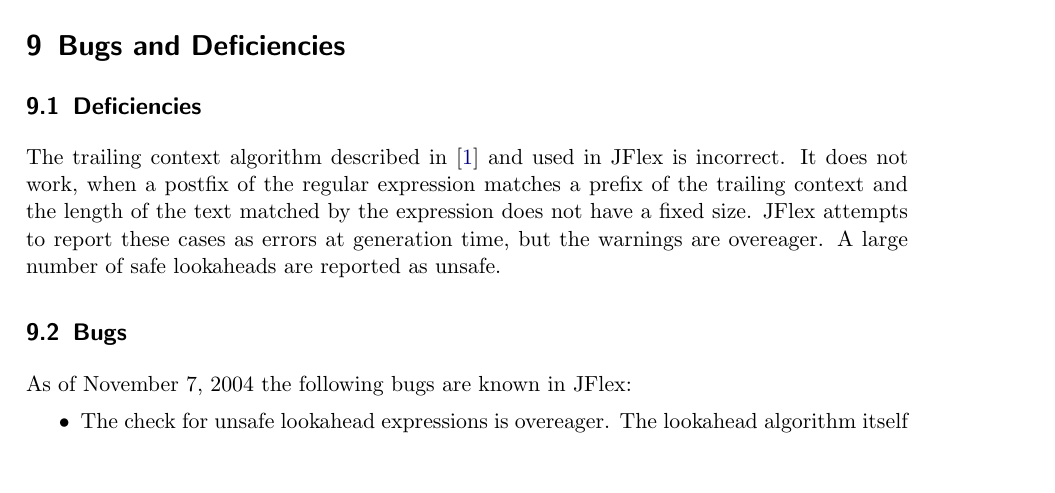
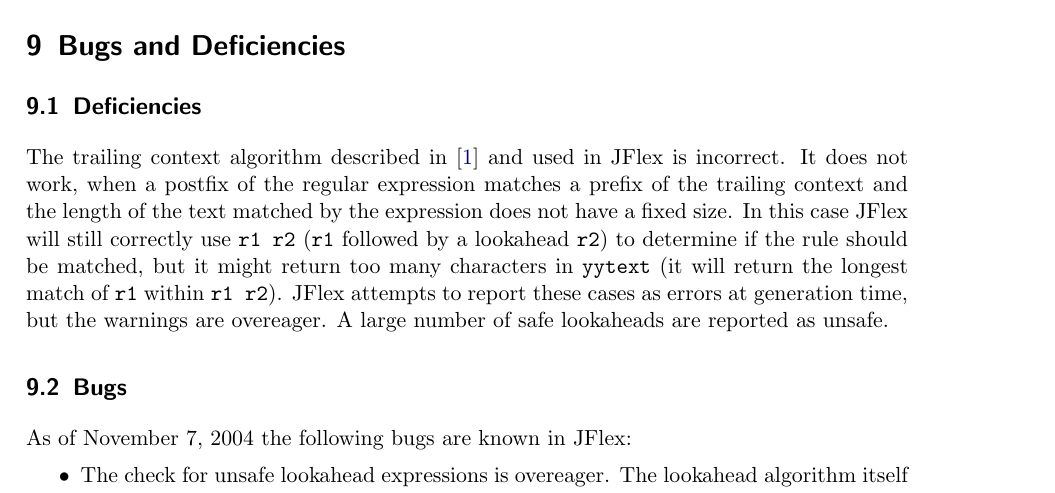
Before and after one commit to paupino/jflex, a LaTeX document (tex/manual.tex): part of page 44 of 45 before the commit and part of page 44 of 46 after it, cut so that both start at the same text, the shorter picture padded with empty space. Compiled offline with pdfLaTeX; a LaTeX package or settings file that is missing is left out.

Commit message:
better description of lookahead warning

```diff
--- a/tex/manual.tex
+++ b/tex/manual.tex
@@ -1570,3 +1569,8 @@
+JFlex will still correctly use \verb+r1 r2+ (\verb+r1+ followed by
+\verb+r2+) to determine if the rule should be matched, but it might
+return too many characters in \verb+yytext+ (it will return the
+longest match of \verb+r1+ within \verb+r1 r2+).  JFlex attempts to
+report such cases at generation time, but it might be overeager: it
 also warns in cases where the lookahead is safe.  The algorithm JFlex
 currently uses for matching trailing context expressions is the one
 described in \cite{Aho} (leading to the deficiencies mentioned above).
@@ -2733,10 +2737,14 @@
 The trailing context algorithm described in \cite{Aho} and used in
 JFlex is incorrect. It does not work, when a postfix of the regular
 expression matches a prefix of the trailing context and the length of
-the text matched by the expression does not have a fixed size.  JFlex
-attempts to report these cases as errors at generation time, but
-the warnings are overeager. A large number of safe lookaheads are
-reported as unsafe.
+the text matched by the expression does not have a fixed size. In this
+case JFlex will still correctly use \verb+r1 r2+ (\verb+r1+ followed
+by a lookahead \verb+r2+) to determine if the rule should be matched,
+but it might return too many characters in \verb+yytext+ (it will
+return the longest match of \verb+r1+ within \verb+r1 r2+).  JFlex
+attempts to report these cases as errors at generation time, but the
+warnings are overeager. A large number of safe lookaheads are reported
+as unsafe.
 
 \subsection{Bugs}
 %As of {\today}, no bugs have been reported for JFlex version \ver. All
```
Also changed, not shown: tex/manual.tex (3 more changed lines).
